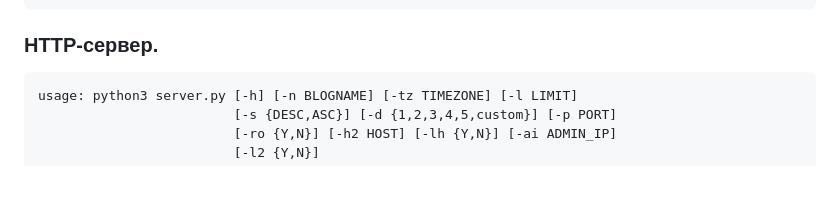
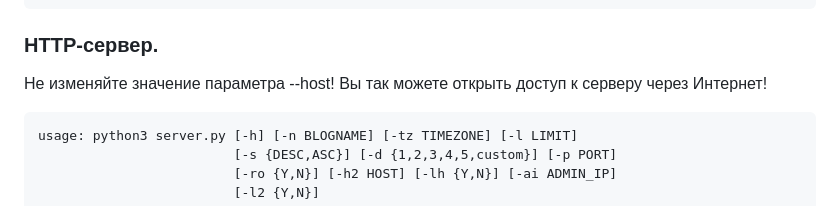
Before and after one commit to b15eecdd-94d1-493a-af46-d07a236a767a/OfflineChronicle, a Markdown page: README.md, the part around the change. GitHub-like rendering; blank space fills up the shorter version.

````diff
--- a/README.md
+++ b/README.md
@@ -148,6 +148,7 @@ options:
 ```
 
 ### HTTP-сервер.
+Не изменяйте значение параметра --host! Вы так можете открыть доступ к серверу через Интернет!
 ```
 usage: python3 server.py [-h] [-n BLOGNAME] [-tz TIMEZONE] [-l LIMIT]
                          [-s {DESC,ASC}] [-d {1,2,3,4,5,custom}] [-p PORT]
````
